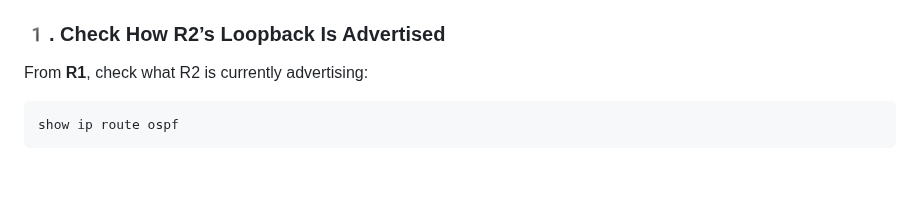
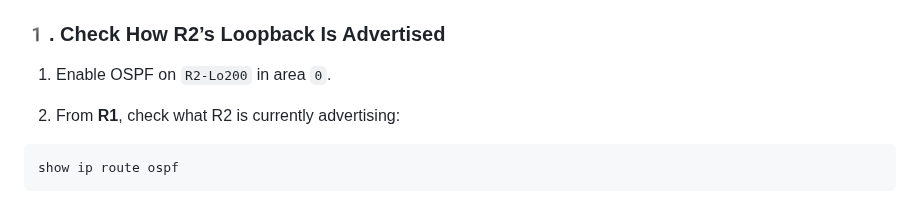
Before and after one commit to ayalac1111/Networking-Courses, a Markdown page: 25S-CST8371/05-OSPF-Tuning/05-OSPF-Tuning.md, the part around the change. Rendered like a GitHub page; blank space fills up the shorter version.

Commit message:
Fix: Lab 05 - Enable OSPF in R2-Lo200

````diff
--- a/25S-CST8371/05-OSPF-Tuning/05-OSPF-Tuning.md
+++ b/25S-CST8371/05-OSPF-Tuning/05-OSPF-Tuning.md
@@ -201,7 +201,9 @@ This is a common design decision in real networks:
 
 ### 1️. Check How R2’s Loopback Is Advertised
 
-From **R1**, check what R2 is currently advertising:
+1. Enable OSPF on `R2-Lo200` in area `0`.
+
+2. From **R1**, check what R2 is currently advertising:
 
 ```bash
 show ip route ospf
````
